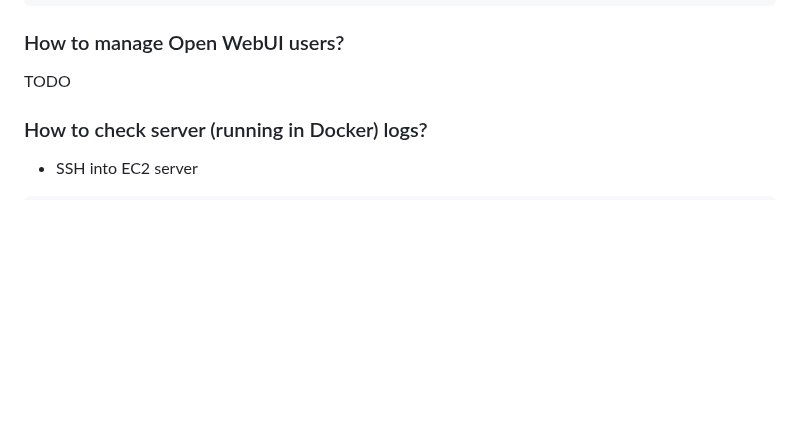
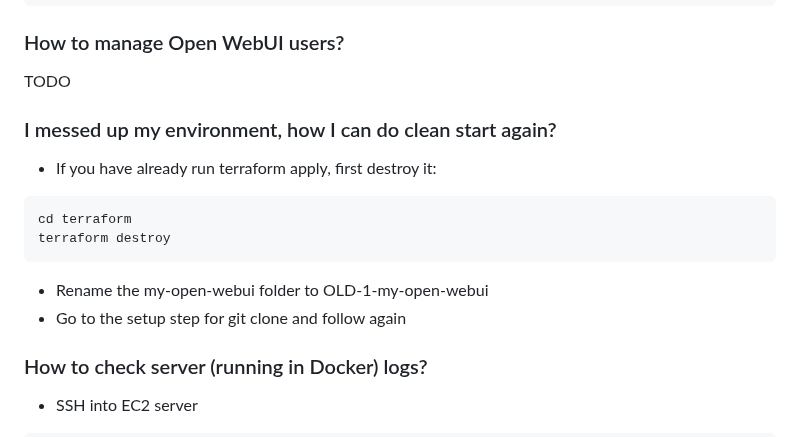
Before and after one commit to kashodiya/my-open-webui, a Markdown page: README.md, the part around the change. Drawn GitHub-style; blank space fills up the shorter version.

Commit message:
clean start docs

````diff
--- a/README.md
+++ b/README.md
@@ -281,7 +281,14 @@ docker-compose restart litellm
 ### How to manage Open WebUI users?
 TODO
 
-
+### I messed up my environment, how I can do clean start again?
+- If you have already run terraform apply, first destroy it:
+```bat
+cd terraform
+terraform destroy
+```
+- Rename the my-open-webui folder to OLD-1-my-open-webui
+- Go to the setup step for git clone and follow again
 
 ### How to check server (running in Docker) logs?
 - SSH into EC2 server
````
